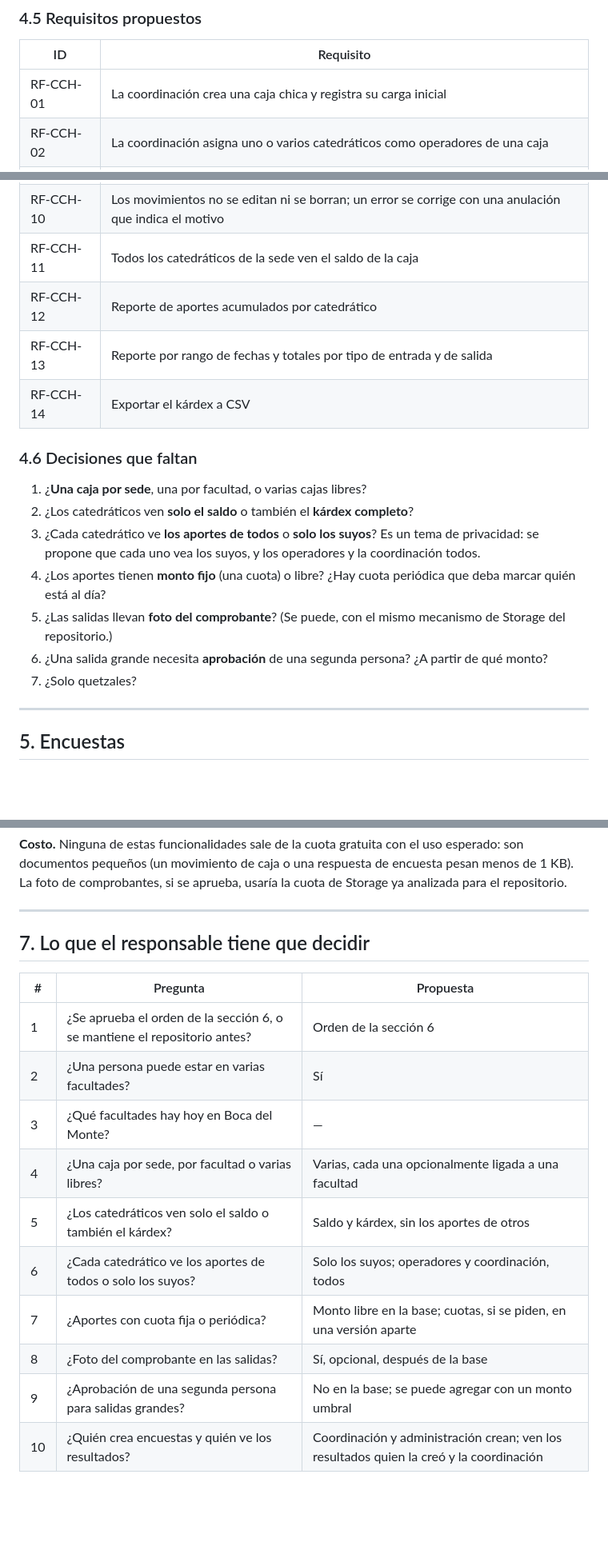
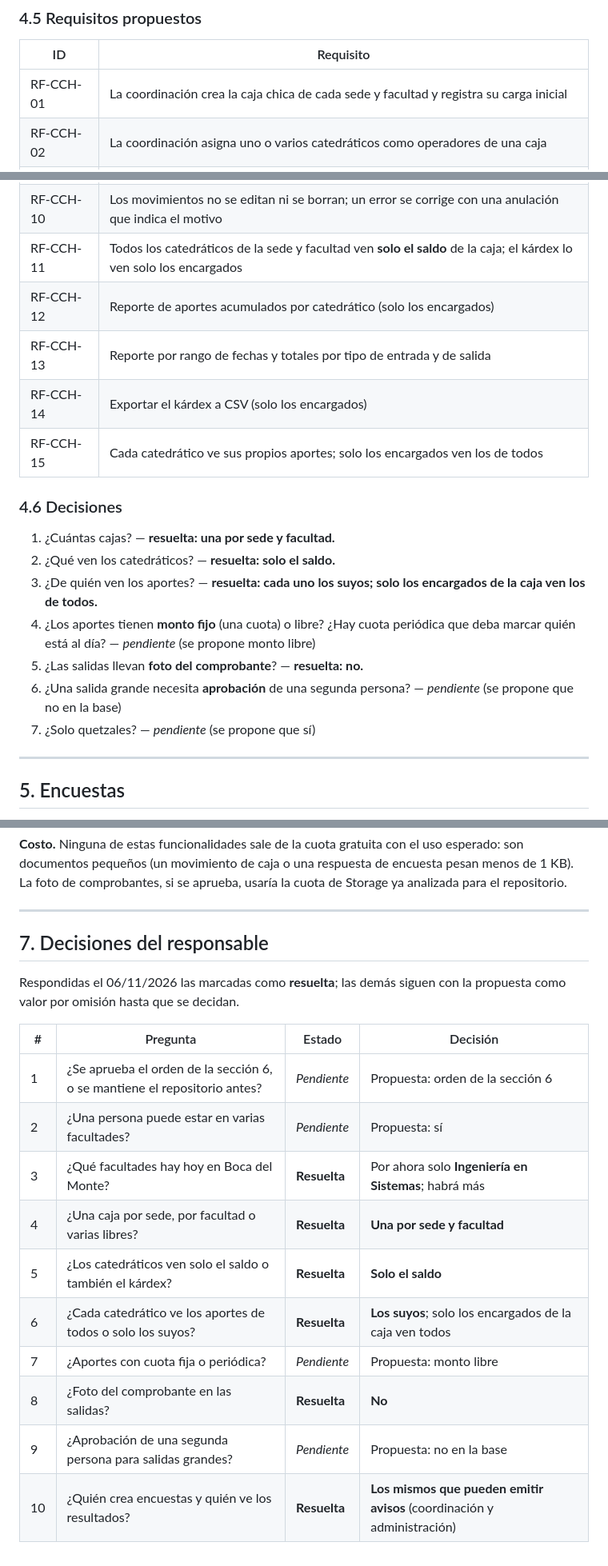
Before and after one commit to eurizara/sian-notificaciones-catedraticos, a Markdown page: docs/14-analisis-facultades-catalogos-caja-chica-encuestas.md, 3 parts joined by grey strips. Shown at 80% size. Drawn GitHub-style; blank space fills up the shorter version.

```diff
--- a/docs/14-analisis-facultades-catalogos-caja-chica-encuestas.md
+++ b/docs/14-analisis-facultades-catalogos-caja-chica-encuestas.md
@@ -165,7 +170,7 @@ nota en un saldo que no cuadra.
 
 | ID | Requisito |
 |---|---|
-| RF-CCH-01 | La coordinación crea una caja chica y registra su carga inicial |
+| RF-CCH-01 | La coordinación crea la caja chica de cada sede y facultad y registra su carga inicial |
 | RF-CCH-02 | La coordinación asigna uno o varios catedráticos como operadores de una caja |
 | RF-CCH-03 | Solo los operadores registran entradas y salidas |
 | RF-CCH-04 | Cada movimiento lleva fecha, tipo, monto, observación y quién lo registró |
@@ -175,23 +180,24 @@ nota en un saldo que no cuadra.
 | RF-CCH-08 | El saldo lo calcula el servidor, en la misma transacción que el movimiento |
 | RF-CCH-09 | Ninguna salida puede dejar el saldo en negativo |
 | RF-CCH-10 | Los movimientos no se editan ni se borran; un error se corrige con una anulación que indica el motivo |
-| RF-CCH-11 | Todos los catedráticos de la sede ven el saldo de la caja |
-| RF-CCH-12 | Reporte de aportes acumulados por catedrático |
+| RF-CCH-11 | Todos los catedráticos de la sede y facultad ven **solo el saldo** de la caja; el kárdex lo ven solo los encargados |
+| RF-CCH-12 | Reporte de aportes acumulados por catedrático (solo los encargados) |
 | RF-CCH-13 | Reporte por rango de fechas y totales por tipo de entrada y de salida |
-| RF-CCH-14 | Exportar el kárdex a CSV |
+| RF-CCH-14 | Exportar el kárdex a CSV (solo los encargados) |
+| RF-CCH-15 | Cada catedrático ve sus propios aportes; solo los encargados ven los de todos |
 
-### 4.6 Decisiones que faltan
+### 4.6 Decisiones
 
-1. ¿**Una caja por sede**, una por facultad, o varias cajas libres?
-2. ¿Los catedráticos ven **solo el saldo** o también el **kárdex completo**?
-3. ¿Cada catedrático ve **los aportes de todos** o **solo los suyos**? Es un tema de
-   privacidad: se propone que cada uno vea los suyos, y los operadores y la coordinación todos.
+1. ¿Cuántas cajas? — **resuelta: una por sede y facultad.**
+2. ¿Qué ven los catedráticos? — **resuelta: solo el saldo.**
+3. ¿De quién ven los aportes? — **resuelta: cada uno los suyos; solo los encargados de la
+   caja ven los de todos.**
 4. ¿Los aportes tienen **monto fijo** (una cuota) o libre? ¿Hay cuota periódica que deba
-   marcar quién está al día?
-5. ¿Las salidas llevan **foto del comprobante**? (Se puede, con el mismo mecanismo de
-   Storage del repositorio.)
-6. ¿Una salida grande necesita **aprobación** de una segunda persona? ¿A partir de qué monto?
-7. ¿Solo quetzales?
+   marcar quién está al día? — *pendiente* (se propone monto libre)
+5. ¿Las salidas llevan **foto del comprobante**? — **resuelta: no.**
+6. ¿Una salida grande necesita **aprobación** de una segunda persona? — *pendiente* (se
+   propone que no en la base)
+7. ¿Solo quetzales? — *pendiente* (se propone que sí)
 
 ---
 
@@ -266,17 +272,20 @@ repositorio.
 
 ---
 
-## 7. Lo que el responsable tiene que decidir
+## 7. Decisiones del responsable
 
-| # | Pregunta | Propuesta |
-|---|---|---|
-| 1 | ¿Se aprueba el orden de la sección 6, o se mantiene el repositorio antes? | Orden de la sección 6 |
-| 2 | ¿Una persona puede estar en varias facultades? | Sí |
-| 3 | ¿Qué facultades hay hoy en Boca del Monte? | — |
-| 4 | ¿Una caja por sede, por facultad o varias libres? | Varias, cada una opcionalmente ligada a una facultad |
-| 5 | ¿Los catedráticos ven solo el saldo o también el kárdex? | Saldo y kárdex, sin los aportes de otros |
-| 6 | ¿Cada catedrático ve los aportes de todos o solo los suyos? | Solo los suyos; operadores y coordinación, todos |
-| 7 | ¿Aportes con cuota fija o periódica? | Monto libre en la base; cuotas, si se piden, en una versión aparte |
-| 8 | ¿Foto del comprobante en las salidas? | Sí, opcional, después de la base |
-| 9 | ¿Aprobación de una segunda persona para salidas grandes? | No en la base; se puede agregar con un monto umbral |
-| 10 | ¿Quién crea encuestas y quién ve los resultados? | Coordinación y administración crean; ven los resultados quien la creó y la coordinación |
+Respondidas el 06/11/2026 las marcadas como **resuelta**; las demás siguen con la propuesta
+como valor por omisión hasta que se decidan.
+
+| # | Pregunta | Estado | Decisión |
+|---|---|---|---|
+| 1 | ¿Se aprueba el orden de la sección 6, o se mantiene el repositorio antes? | *Pendiente* | Propuesta: orden de la sección 6 |
+| 2 | ¿Una persona puede estar en varias facultades? | *Pendiente* | Propuesta: sí |
+| 3 | ¿Qué facultades hay hoy en Boca del Monte? | **Resuelta** | Por ahora solo **Ingeniería en Sistemas**; habrá más |
+| 4 | ¿Una caja por sede, por facultad o varias libres? | **Resuelta** | **Una por sede y facultad** |
+| 5 | ¿Los catedráticos ven solo el saldo o también el kárdex? | **Resuelta** | **Solo el saldo** |
+| 6 | ¿Cada catedrático ve los aportes de todos o solo los suyos? | **Resuelta** | **Los suyos**; solo los encargados de la caja ven todos |
+| 7 | ¿Aportes con cuota fija o periódica? | *Pendiente* | Propuesta: monto libre |
+| 8 | ¿Foto del comprobante en las salidas? | **Resuelta** | **No** |
+| 9 | ¿Aprobación de una segunda persona para salidas grandes? | *Pendiente* | Propuesta: no en la base |
+| 10 | ¿Quién crea encuestas y quién ve los resultados? | **Resuelta** | **Los mismos que pueden emitir avisos** (coordinación y administración) |
```
Also changed, not shown: other parts of docs/14-analisis-facultades-catalogos-caja-chica-encuestas.md (+19 -14 lines), docs/01-levantamiento-requerimientos.md (+7 -6 lines), docs/13-cartera-de-incrementos.md (+56 -51 lines).
